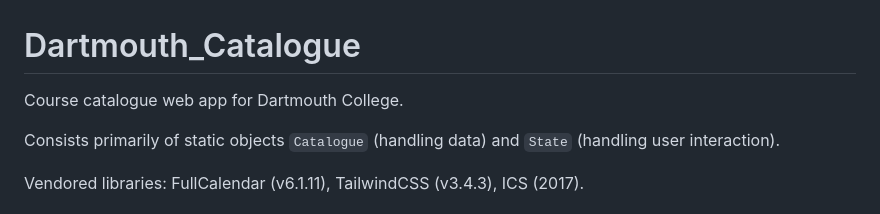
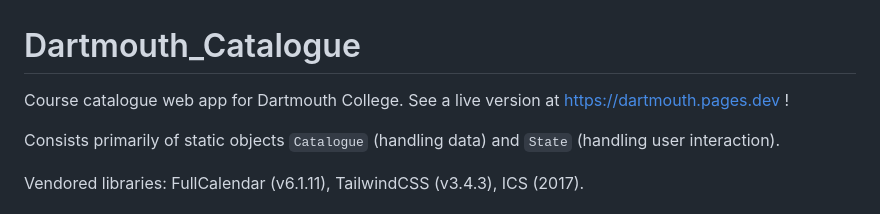
Before and after one commit to Daniel-Ellison/Dartmouth_Catalogue, a Markdown page: README.md, the part around the change. Rendered like a GitHub page.

```diff
--- a/README.md
+++ b/README.md
@@ -1,5 +1,5 @@
 # Dartmouth_Catalogue
-Course catalogue web app for Dartmouth College.
+Course catalogue web app for Dartmouth College. See a live version at https://dartmouth.pages.dev !
 
 Consists primarily of static objects `Catalogue` (handling data) and `State` (handling user interaction).
 
```
